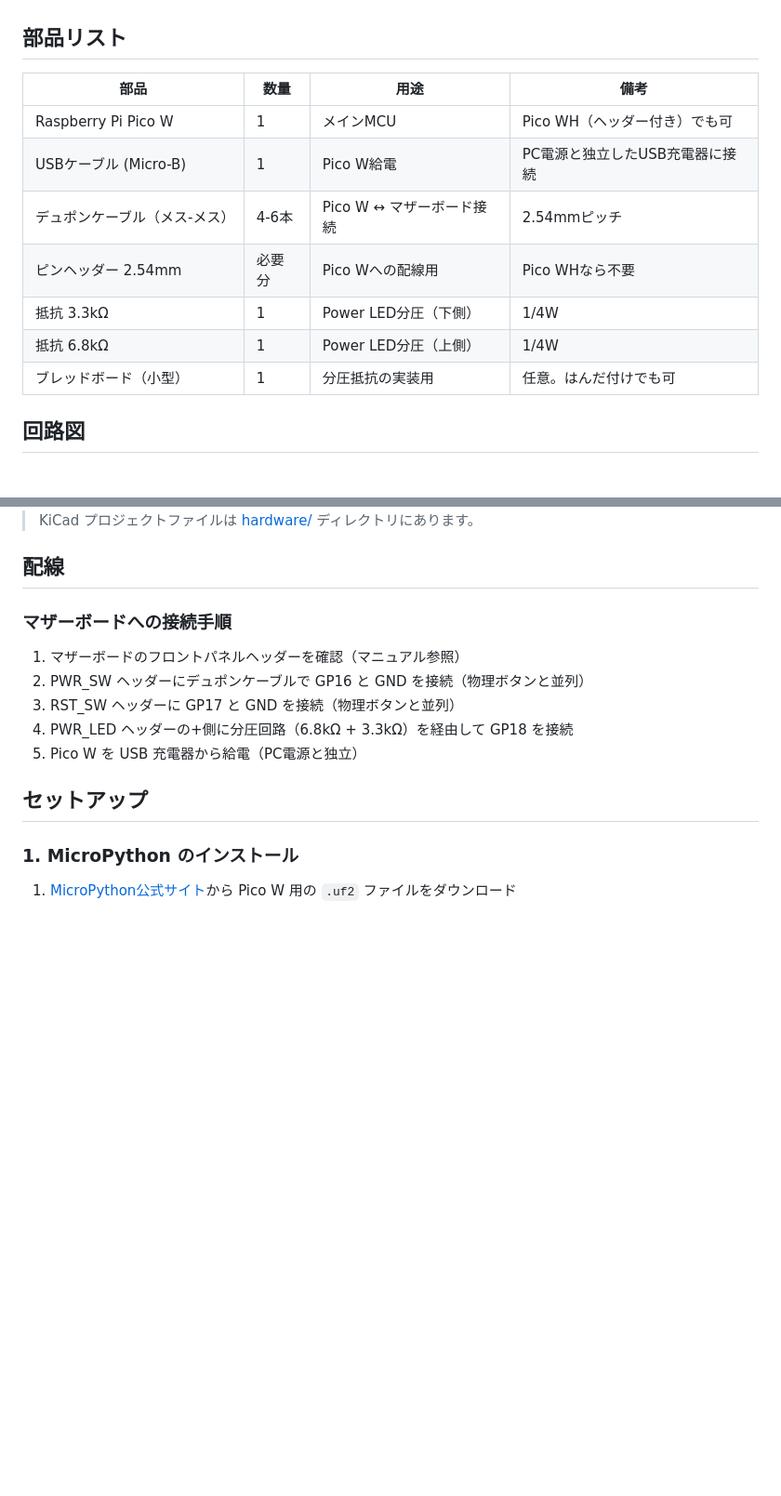
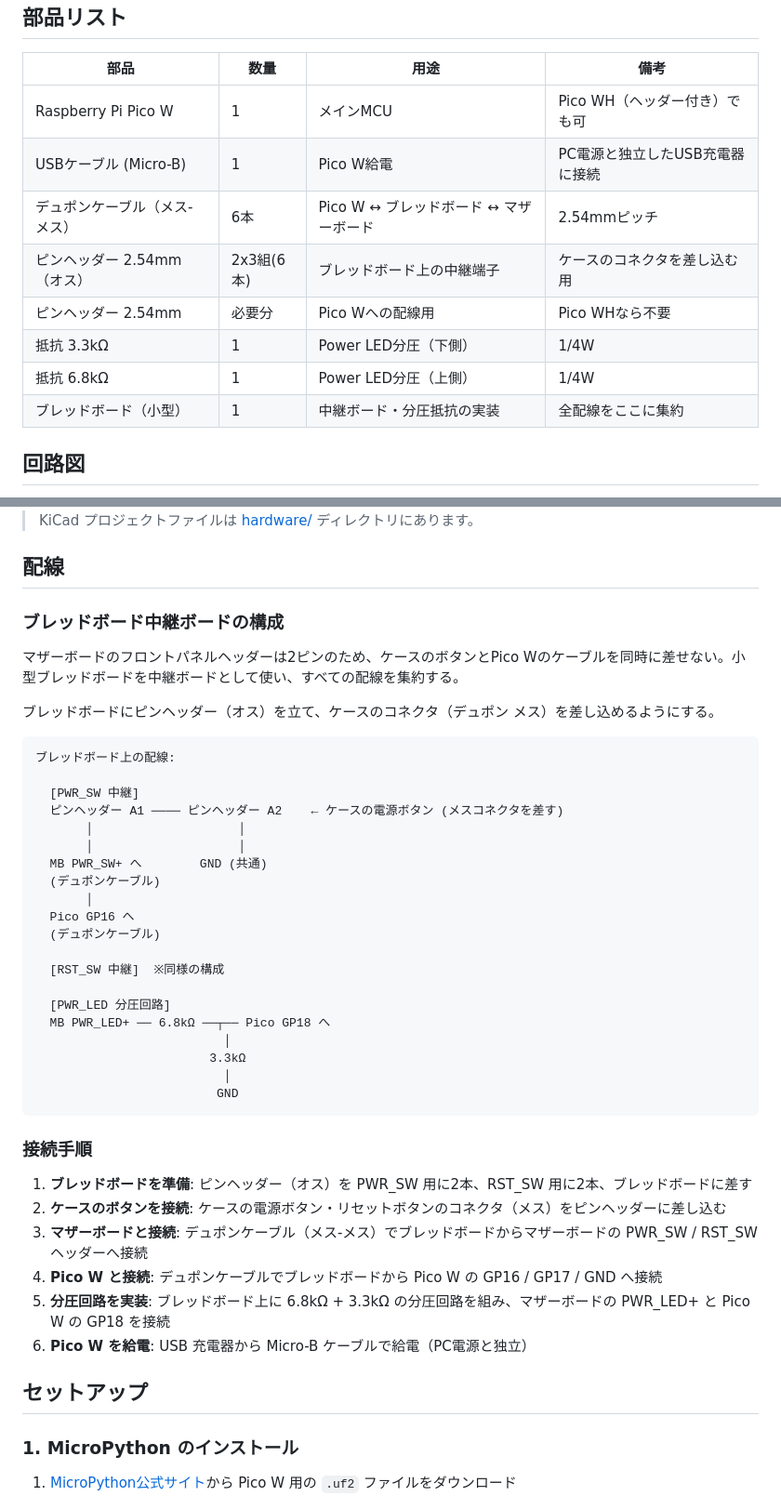
Before and after one commit to cathandnya/pc_power, a Markdown page: README.md, 2 parts joined by grey strips. Shown at 93% size. GitHub-like rendering; blank space fills up the shorter version.

Commit message:
Update wiring instructions with breadboard relay board design
Use breadboard with pin headers as a relay board to connect
case buttons, motherboard headers, and Pico W in parallel.

Co-Authored-By: Claude Opus 4.6 (1M context) <noreply@anthropic.com>

````diff
--- a/README.md
+++ b/README.md
@@ -10,11 +10,12 @@ REST APIで電源ON/OFF、リセット、ステータス確認が可能。物理
 |------|------|------|------|
 | Raspberry Pi Pico W | 1 | メインMCU | Pico WH（ヘッダー付き）でも可 |
 | USBケーブル (Micro-B) | 1 | Pico W給電 | PC電源と独立したUSB充電器に接続 |
-| デュポンケーブル（メス-メス）| 4-6本 | Pico W ↔ マザーボード接続 | 2.54mmピッチ |
+| デュポンケーブル（メス-メス）| 6本 | Pico W ↔ ブレッドボード ↔ マザーボード | 2.54mmピッチ |
+| ピンヘッダー 2.54mm（オス）| 2x3組(6本) | ブレッドボード上の中継端子 | ケースのコネクタを差し込む用 |
 | ピンヘッダー 2.54mm | 必要分 | Pico Wへの配線用 | Pico WHなら不要 |
 | 抵抗 3.3kΩ | 1 | Power LED分圧（下側） | 1/4W |
 | 抵抗 6.8kΩ | 1 | Power LED分圧（上側） | 1/4W |
-| ブレッドボード（小型） | 1 | 分圧抵抗の実装用 | 任意。はんだ付けでも可 |
+| ブレッドボード（小型） | 1 | 中継ボード・分圧抵抗の実装 | 全配線をここに集約 |
 
 ## 回路図
 
@@ -28,13 +29,43 @@ REST APIで電源ON/OFF、リセット、ステータス確認が可能。物理
 
 ## 配線
 
-### マザーボードへの接続手順
+### ブレッドボード中継ボードの構成
 
-1. マザーボードのフロントパネルヘッダーを確認（マニュアル参照）
-2. PWR_SW ヘッダーにデュポンケーブルで GP16 と GND を接続（物理ボタンと並列）
-3. RST_SW ヘッダーに GP17 と GND を接続（物理ボタンと並列）
-4. PWR_LED ヘッダーの+側に分圧回路（6.8kΩ + 3.3kΩ）を経由して GP18 を接続
-5. Pico W を USB 充電器から給電（PC電源と独立）
+マザーボードのフロントパネルヘッダーは2ピンのため、ケースのボタンとPico Wのケーブルを同時に差せない。小型ブレッドボードを中継ボードとして使い、すべての配線を集約する。
+
+ブレッドボードにピンヘッダー（オス）を立て、ケースのコネクタ（デュポン メス）を差し込めるようにする。
+
+```
+ブレッドボード上の配線:
+
+  [PWR_SW 中継]
+  ピンヘッダー A1 ──── ピンヘッダー A2    ← ケースの電源ボタン (メスコネクタを差す)
+       │                    │
+       │                    │
+  MB PWR_SW+ へ        GND (共通)
+  (デュポンケーブル)
+       │
+  Pico GP16 へ
+  (デュポンケーブル)
+
+  [RST_SW 中継]  ※同様の構成
+
+  [PWR_LED 分圧回路]
+  MB PWR_LED+ ── 6.8kΩ ──┬── Pico GP18 へ
+                          │
+                        3.3kΩ
+                          │
+                         GND
+```
+
+### 接続手順
+
+1. **ブレッドボードを準備**: ピンヘッダー（オス）を PWR_SW 用に2本、RST_SW 用に2本、ブレッドボードに差す
+2. **ケースのボタンを接続**: ケースの電源ボタン・リセットボタンのコネクタ（メス）をピンヘッダーに差し込む
+3. **マザーボードと接続**: デュポンケーブル（メス-メス）でブレッドボードからマザーボードの PWR_SW / RST_SW ヘッダーへ接続
+4. **Pico W と接続**: デュポンケーブルでブレッドボードから Pico W の GP16 / GP17 / GND へ接続
+5. **分圧回路を実装**: ブレッドボード上に 6.8kΩ + 3.3kΩ の分圧回路を組み、マザーボードの PWR_LED+ と Pico W の GP18 を接続
+6. **Pico W を給電**: USB 充電器から Micro-B ケーブルで給電（PC電源と独立）
 
 ## セットアップ
 
````
